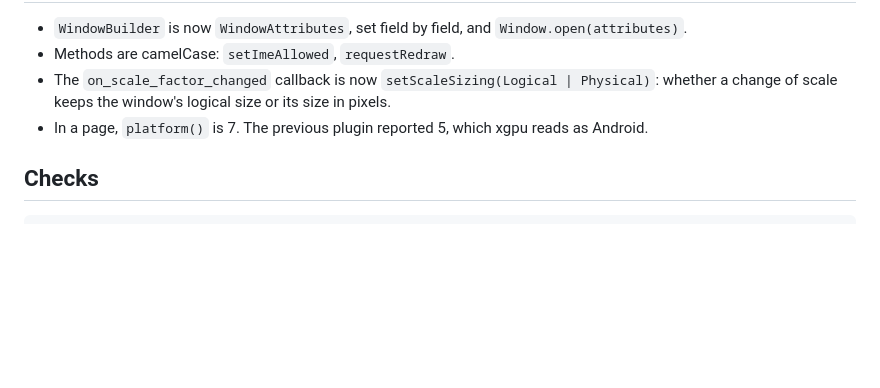
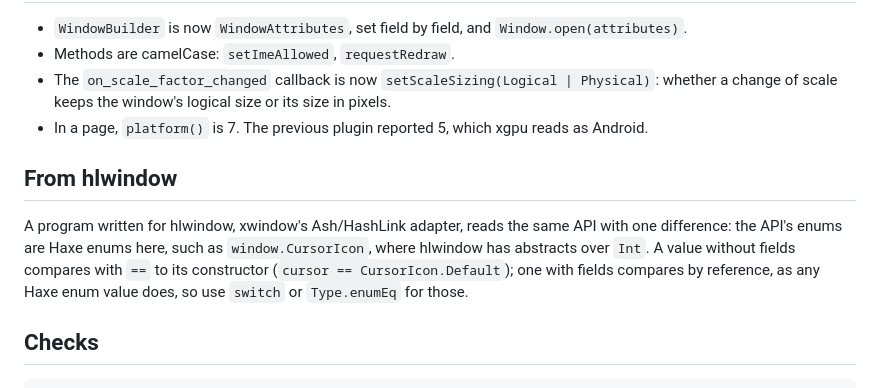
Before and after one commit to rayzor-blade/caribou, a Markdown page: plugins/cb_window/README.md, the part around the change. GitHub-like rendering; blank space fills up the shorter version.

Commit message:
cb_window README: how its enums differ from hlwindow's

````diff
--- a/plugins/cb_window/README.md
+++ b/plugins/cb_window/README.md
@@ -93,6 +93,15 @@ xgpu's `GpuInstance.surface` takes as it takes a desktop window's codes.
 - In a page, `platform()` is 7. The previous plugin reported 5, which xgpu
   reads as Android.
 
+## From hlwindow
+
+A program written for hlwindow, xwindow's Ash/HashLink adapter, reads the
+same API with one difference: the API's enums are Haxe enums here, such as
+`window.CursorIcon`, where hlwindow has abstracts over `Int`. A value
+without fields compares with `==` to its constructor
+(`cursor == CursorIcon.Default`); one with fields compares by reference, as
+any Haxe enum value does, so use `switch` or `Type.enumEq` for those.
+
 ## Checks
 
 ```sh
````
